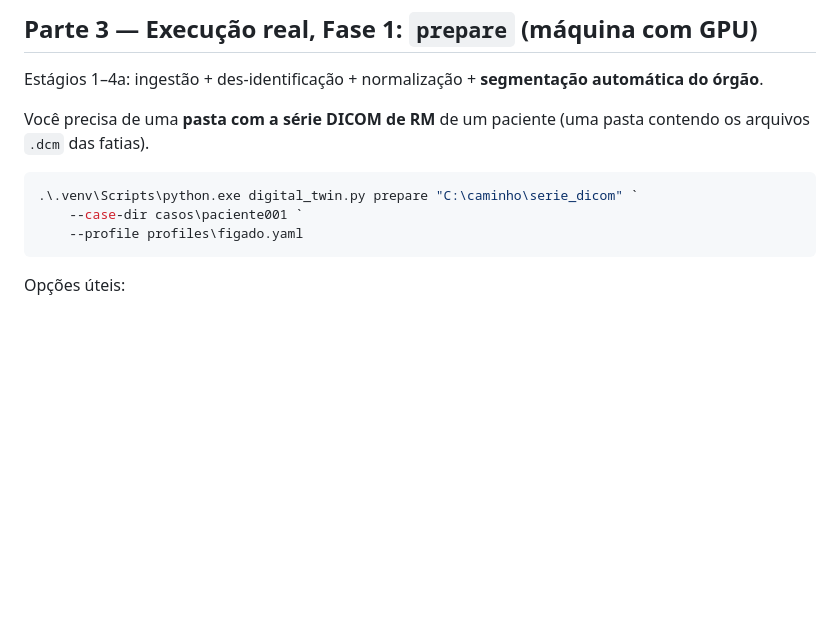
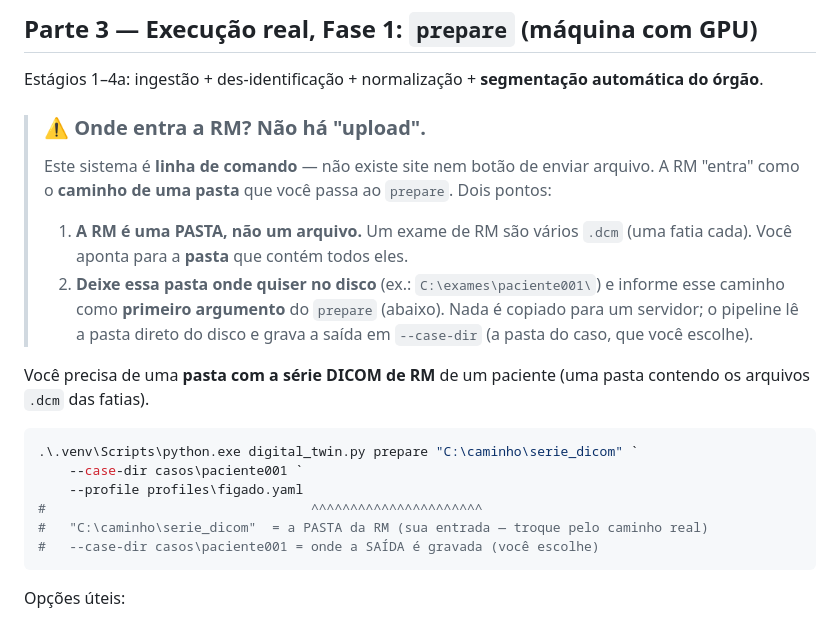
Before and after one commit to felipe-nantes/argos, a Markdown page: docs/GUIA_DE_USO.md, the part around the change. Drawn GitHub-style; blank space fills up the shorter version.

Commit message:
docs: clarify there is no upload — point prepare at the DICOM folder path
Co-Authored-By: Claude Opus 4.8 <noreply@anthropic.com>

````diff
--- a/docs/GUIA_DE_USO.md
+++ b/docs/GUIA_DE_USO.md
@@ -121,6 +121,17 @@ Para ver no navegador, vá direto à **Parte 5** (use o caminho
 Estágios 1–4a: ingestão + des-identificação + normalização + **segmentação
 automática do órgão**.
 
+> ### ⚠️ Onde entra a RM? **Não há "upload".**
+> Este sistema é **linha de comando** — não existe site nem botão de enviar
+> arquivo. A RM "entra" como o **caminho de uma pasta** que você passa ao
+> `prepare`. Dois pontos:
+> 1. **A RM é uma PASTA, não um arquivo.** Um exame de RM são vários `.dcm`
+>    (uma fatia cada). Você aponta para a **pasta** que contém todos eles.
+> 2. **Deixe essa pasta onde quiser no disco** (ex.: `C:\exames\paciente001\`)
+>    e informe esse caminho como **primeiro argumento** do `prepare` (abaixo).
+>    Nada é copiado para um servidor; o pipeline lê a pasta direto do disco e
+>    grava a saída em `--case-dir` (a pasta do caso, que você escolhe).
+
 Você precisa de uma **pasta com a série DICOM de RM** de um paciente (uma pasta
 contendo os arquivos `.dcm` das fatias).
 
@@ -128,6 +139,9 @@ contendo os arquivos `.dcm` das fatias).
 .\.venv\Scripts\python.exe digital_twin.py prepare "C:\caminho\serie_dicom" `
     --case-dir casos\paciente001 `
     --profile profiles\figado.yaml
+#                                  ^^^^^^^^^^^^^^^^^^^^^^
+#   "C:\caminho\serie_dicom"  = a PASTA da RM (sua entrada — troque pelo caminho real)
+#   --case-dir casos\paciente001 = onde a SAÍDA é gravada (você escolhe)
 ```
 
 Opções úteis:
````
